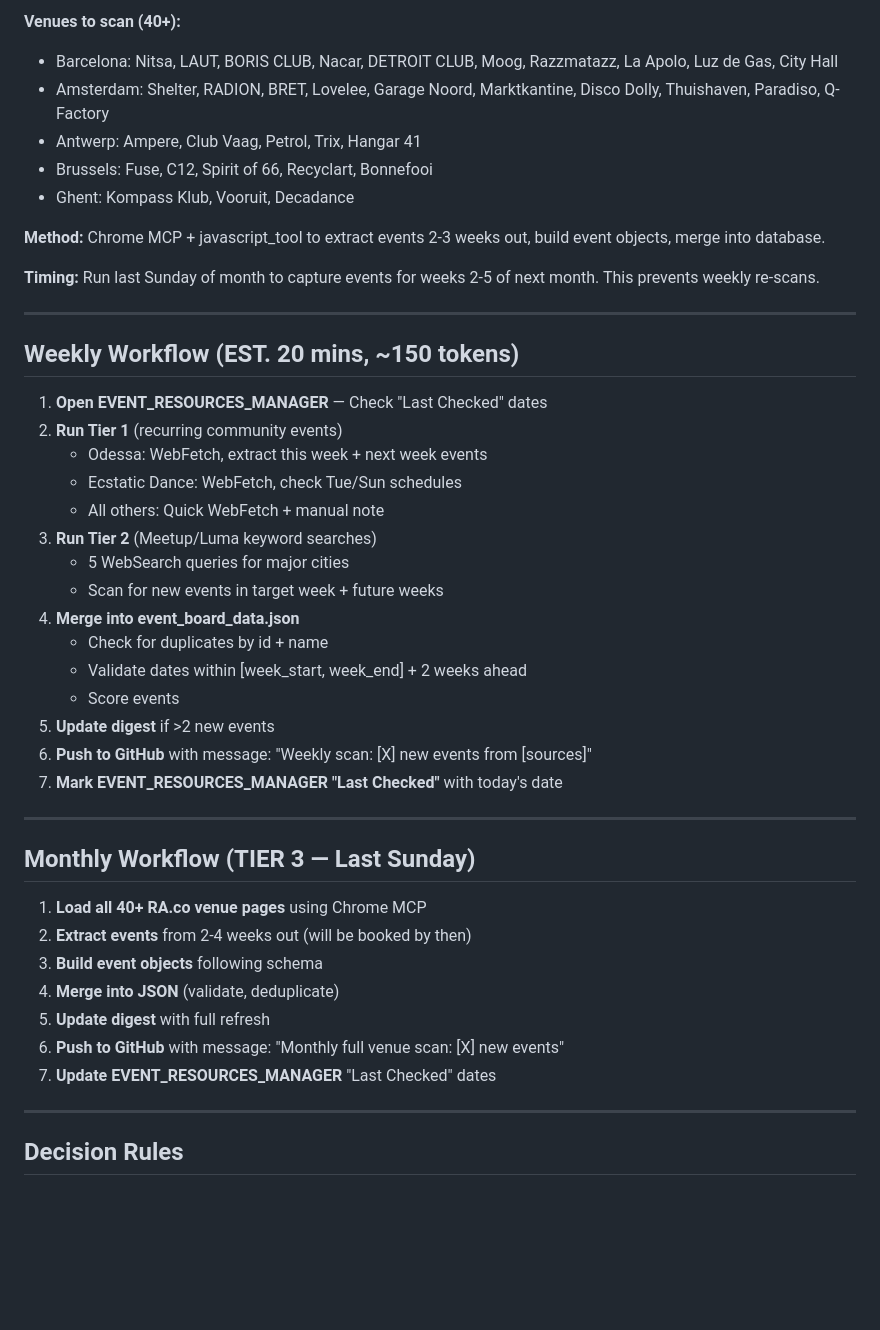
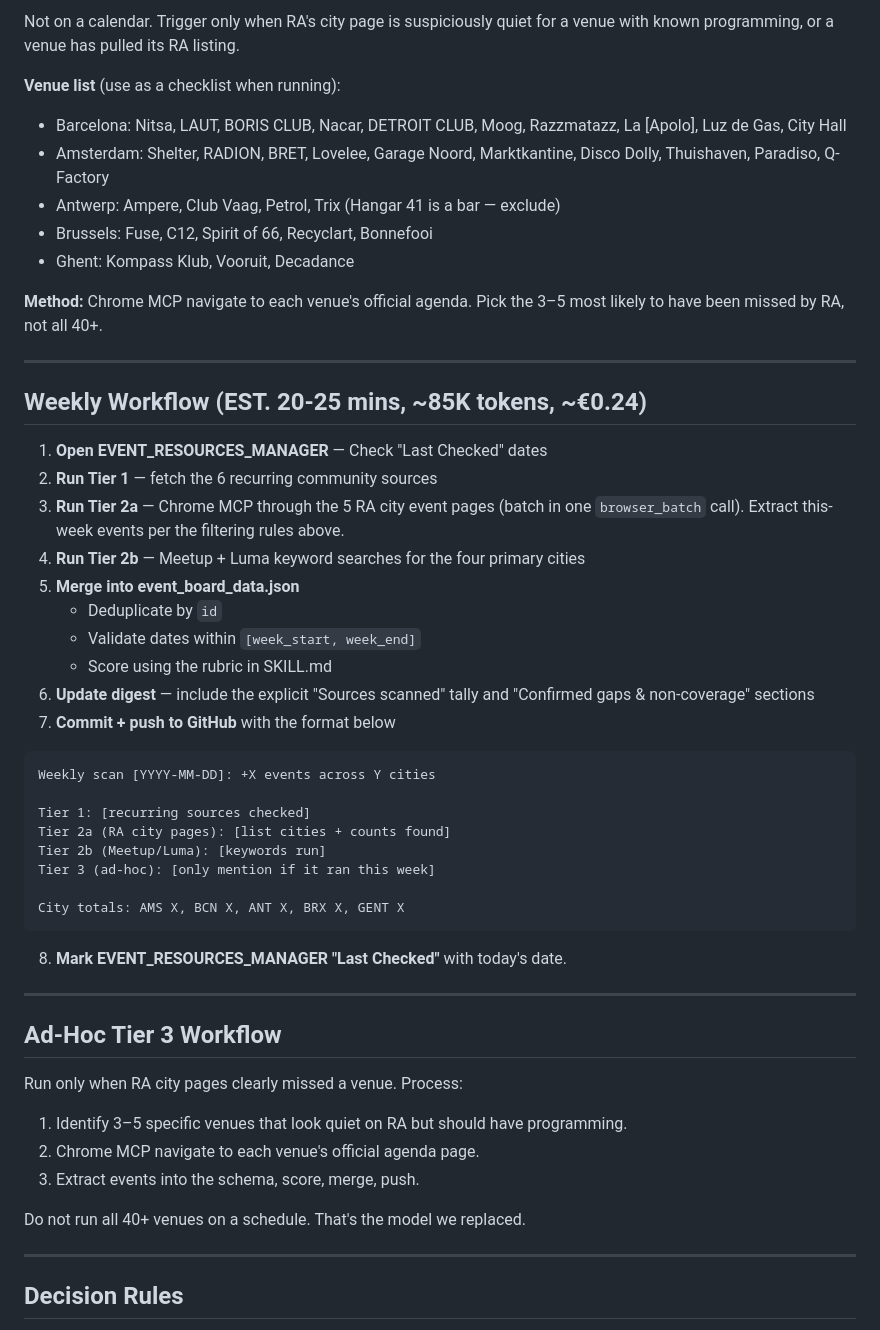
Before and after one commit to prymal-digital/event-discovery-board, a Markdown page: WEEKLY_SCAN_PROTOCOL.md, the part around one of its changes. Rendered like a GitHub page; blank space fills up the shorter version.

````diff
--- a/WEEKLY_SCAN_PROTOCOL.md
+++ b/WEEKLY_SCAN_PROTOCOL.md
@@ -45,46 +69,54 @@
 
-**Venues to scan (40+):**
-- Barcelona: Nitsa, LAUT, BORIS CLUB, Nacar, DETROIT CLUB, Moog, Razzmatazz, La Apolo, Luz de Gas, City Hall
+Not on a calendar. Trigger only when RA's city page is suspiciously quiet for a venue with known programming, or a venue has pulled its RA listing.
+
+**Venue list** (use as a checklist when running):
+- Barcelona: Nitsa, LAUT, BORIS CLUB, Nacar, DETROIT CLUB, Moog, Razzmatazz, La [Apolo], Luz de Gas, City Hall
 - Amsterdam: Shelter, RADION, BRET, Lovelee, Garage Noord, Marktkantine, Disco Dolly, Thuishaven, Paradiso, Q-Factory
-- Antwerp: Ampere, Club Vaag, Petrol, Trix, Hangar 41
+- Antwerp: Ampere, Club Vaag, Petrol, Trix (Hangar 41 is a bar — exclude)
 - Brussels: Fuse, C12, Spirit of 66, Recyclart, Bonnefooi
 - Ghent: Kompass Klub, Vooruit, Decadance
 
-**Method:** Chrome MCP + javascript_tool to extract events 2-3 weeks out, build event objects, merge into database.
-
-**Timing:** Run last Sunday of month to capture events for weeks 2-5 of next month. This prevents weekly re-scans.
+**Method:** Chrome MCP navigate to each venue's official agenda. Pick the 3–5 most likely to have been missed by RA, not all 40+.
 
 ---
 
-## Weekly Workflow (EST. 20 mins, ~150 tokens)
+## Weekly Workflow (EST. 20-25 mins, ~85K tokens, ~€0.24)
 
 1. **Open EVENT_RESOURCES_MANAGER** — Check "Last Checked" dates
-2. **Run Tier 1** (recurring community events)
-   - Odessa: WebFetch, extract this week + next week events
-   - Ecstatic Dance: WebFetch, check Tue/Sun schedules
-   - All others: Quick WebFetch + manual note
-3. **Run Tier 2** (Meetup/Luma keyword searches)
-   - 5 WebSearch queries for major cities
-   - Scan for new events in target week + future weeks
-4. **Merge into event_board_data.json**
-   - Check for duplicates by id + name
-   - Validate dates within [week_start, week_end] + 2 weeks ahead
-   - Score events
-5. **Update digest** if >2 new events
-6. **Push to GitHub** with message: "Weekly scan: [X] new events from [sources]"
-7. **Mark EVENT_RESOURCES_MANAGER "Last Checked"** with today's date
+2. **Run Tier 1** — fetch the 6 recurring community sources
+3. **Run Tier 2a** — Chrome MCP through the 5 RA city event pages (batch in one `browser_batch` call). Extract this-week events per the filtering rules above.
+4. **Run Tier 2b** — Meetup + Luma keyword searches for the four primary cities
+5. **Merge into event_board_data.json**
+   - Deduplicate by `id`
+   - Validate dates within `[week_start, week_end]`
+   - Score using the rubric in SKILL.md
+6. **Update digest** — include the explicit "Sources scanned" tally and "Confirmed gaps & non-coverage" sections
+7. **Commit + push to GitHub** with the format below
+
+```
+Weekly scan [YYYY-MM-DD]: +X events across Y cities
+
+Tier 1: [recurring sources checked]
+Tier 2a (RA city pages): [list cities + counts found]
+Tier 2b (Meetup/Luma): [keywords run]
+Tier 3 (ad-hoc): [only mention if it ran this week]
+
+City totals: AMS X, BCN X, ANT X, BRX X, GENT X
+```
+
+8. **Mark EVENT_RESOURCES_MANAGER "Last Checked"** with today's date.
 
 ---
 
-## Monthly Workflow (TIER 3 — Last Sunday)
+## Ad-Hoc Tier 3 Workflow
 
-1. **Load all 40+ RA.co venue pages** using Chrome MCP
-2. **Extract events** from 2-4 weeks out (will be booked by then)
-3. **Build event objects** following schema
-4. **Merge into JSON** (validate, deduplicate)
-5. **Update digest** with full refresh
-6. **Push to GitHub** with message: "Monthly full venue scan: [X] new events"
-7. **Update EVENT_RESOURCES_MANAGER** "Last Checked" dates
+Run only when RA city pages clearly missed a venue. Process:
+
+1. Identify 3–5 specific venues that look quiet on RA but should have programming.
+2. Chrome MCP navigate to each venue's official agenda page.
+3. Extract events into the schema, score, merge, push.
+
+Do not run all 40+ venues on a schedule. That's the model we replaced.
 
 ---
 
````
Also changed, not shown: other parts of WEEKLY_SCAN_PROTOCOL.md (+61 -26 lines), event-discovery-weekly-scan/SKILL.md (added, +250 -0 lines).
